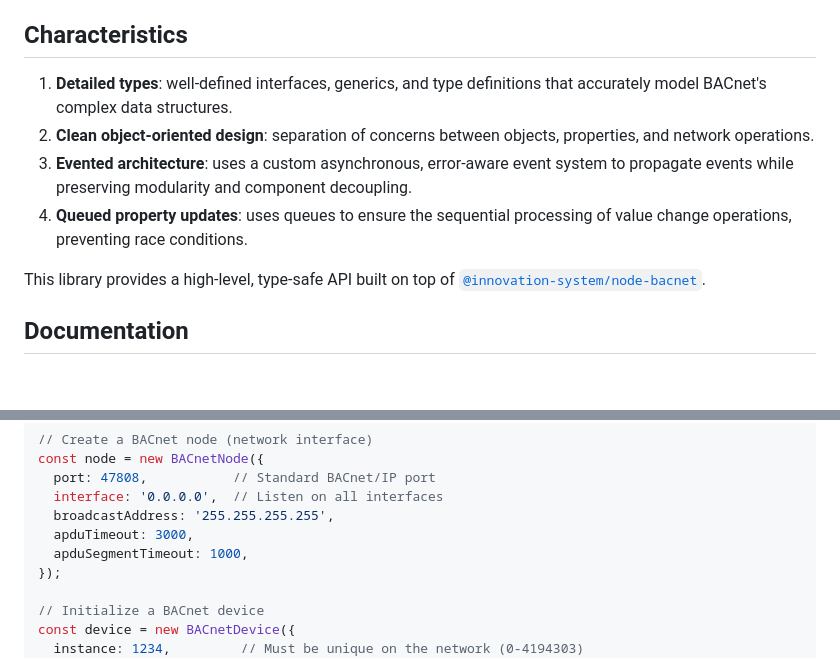
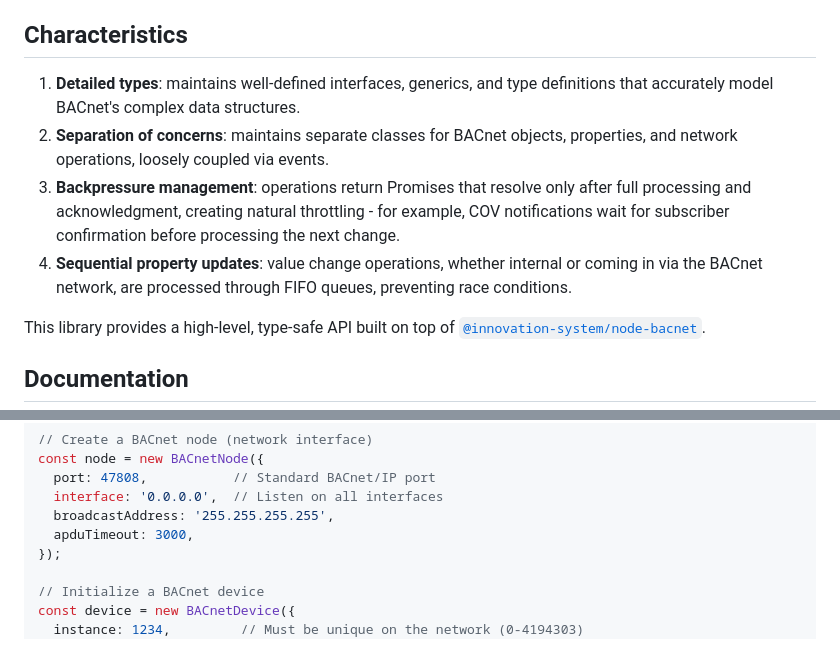
Before and after one commit to jacoscaz/bacnet-device, a Markdown page: README.md, 2 parts joined by grey strips. Rendered like a GitHub page; blank space fills up the shorter version.

Commit message:
tweaks to README.md

```diff
--- a/README.md
+++ b/README.md
@@ -9,15 +9,17 @@ Under heavy development as of June 2025. For more information, [get in touch][1]
 
 ## Characteristics
 
-1. **Detailed types**: well-defined interfaces, generics, and type definitions
-   that accurately model BACnet's complex data structures.
-2. **Clean object-oriented design**: separation of concerns between objects,
-   properties, and network operations.
-3. **Evented architecture**: uses a custom asynchronous, error-aware event
-   system to propagate events while preserving modularity and component
-   decoupling.
-4. **Queued property updates**: uses queues to ensure the sequential processing
-   of value change operations, preventing race conditions.
+1. **Detailed types**: maintains well-defined interfaces, generics, and type
+   definitions  that accurately model BACnet's complex data structures.
+2. **Separation of concerns**: maintains separate classes for BACnet objects,
+   properties, and network operations, loosely coupled via events.
+3. **Backpressure management**: operations return Promises that resolve only
+   after full processing and acknowledgment, creating natural throttling - for
+   example, COV notifications wait for subscriber confirmation before processing
+   the next change.
+4. **Sequential property updates**: value change operations, whether internal
+   or coming in via the BACnet network, are processed through FIFO queues,
+   preventing race conditions.
 
 This library provides a high-level, type-safe API built on top of
 [`@innovation-system/node-bacnet`][2].
@@ -48,7 +50,6 @@ const node = new BACnetNode({
   interface: '0.0.0.0',  // Listen on all interfaces
   broadcastAddress: '255.255.255.255',
   apduTimeout: 3000,
-  apduSegmentTimeout: 1000,
 });
 
 // Initialize a BACnet device
```
